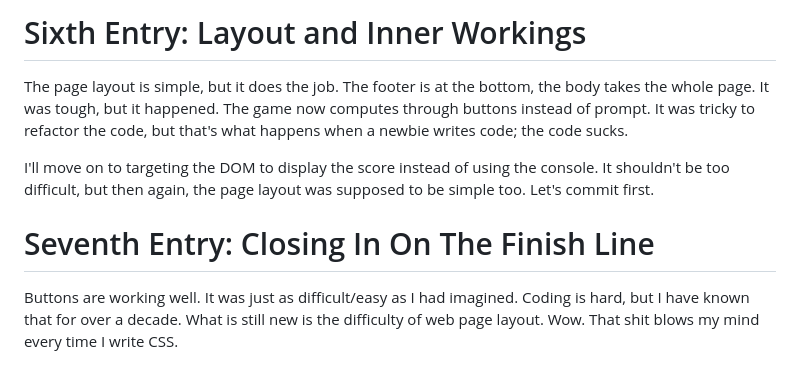
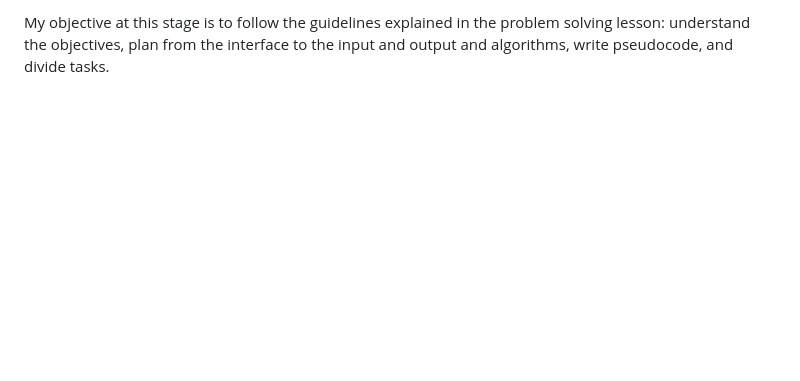
Before and after one commit to ErreurDeSyntaxe/foundations-rps, a Markdown page: README.md, the part around the change printed below. GitHub-like rendering; blank space fills up the shorter version.

```diff
--- a/README.md
+++ b/README.md
@@ -92,18 +33,3 @@ a single skill. Still, the disappointment of powerlessness stings.
-# Sixth Entry: Layout and Inner Workings
-
-The page layout is simple, but it does the job. The footer is at the
-bottom, the body takes the whole page. It was tough, but it happened.
-The game now computes through buttons instead of prompt. It was tricky
-to refactor the code, but that's what happens when a newbie writes
-code; the code sucks.
-
-I'll move on to targeting the DOM to display the score instead of
-using the console. It shouldn't be too difficult, but then again,
-the page layout was supposed to be simple too. Let's commit first.
-
-# Seventh Entry: Closing In On The Finish Line
-
-Buttons are working well. It was just as difficult/easy as I had imagined.
-Coding is hard, but I have known that for over a decade. What is still new
-is the difficulty of web page layout. Wow. That shit blows my mind every
-time I write CSS.
+My objective at this stage is to follow the guidelines explained in the problem
+solving lesson: understand the objectives, plan from the interface to the input
+and output and algorithms, write pseudocode, and divide tasks.
```
Also changed, not shown: other parts of README.md (+17 -76 lines), project-preview.png (added).
